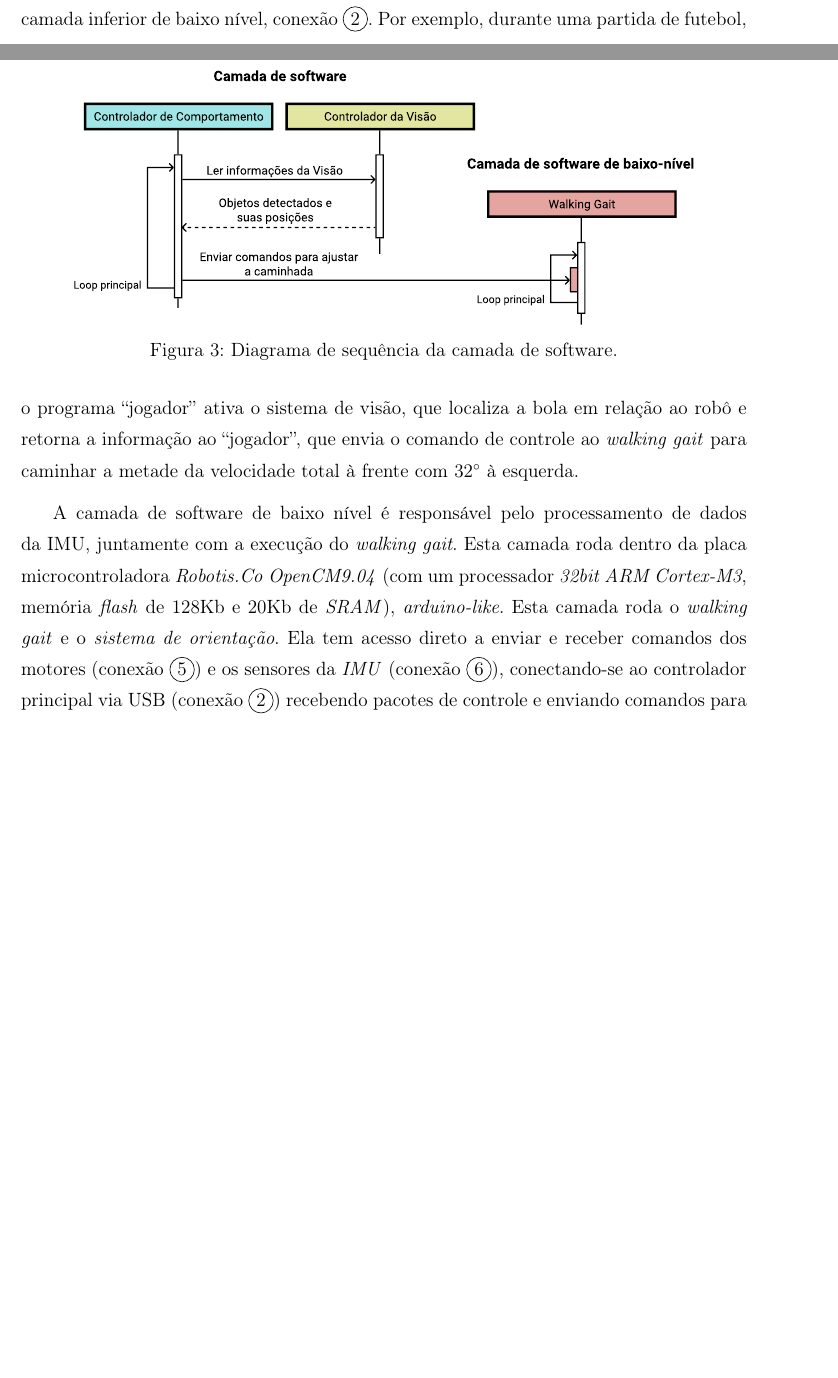
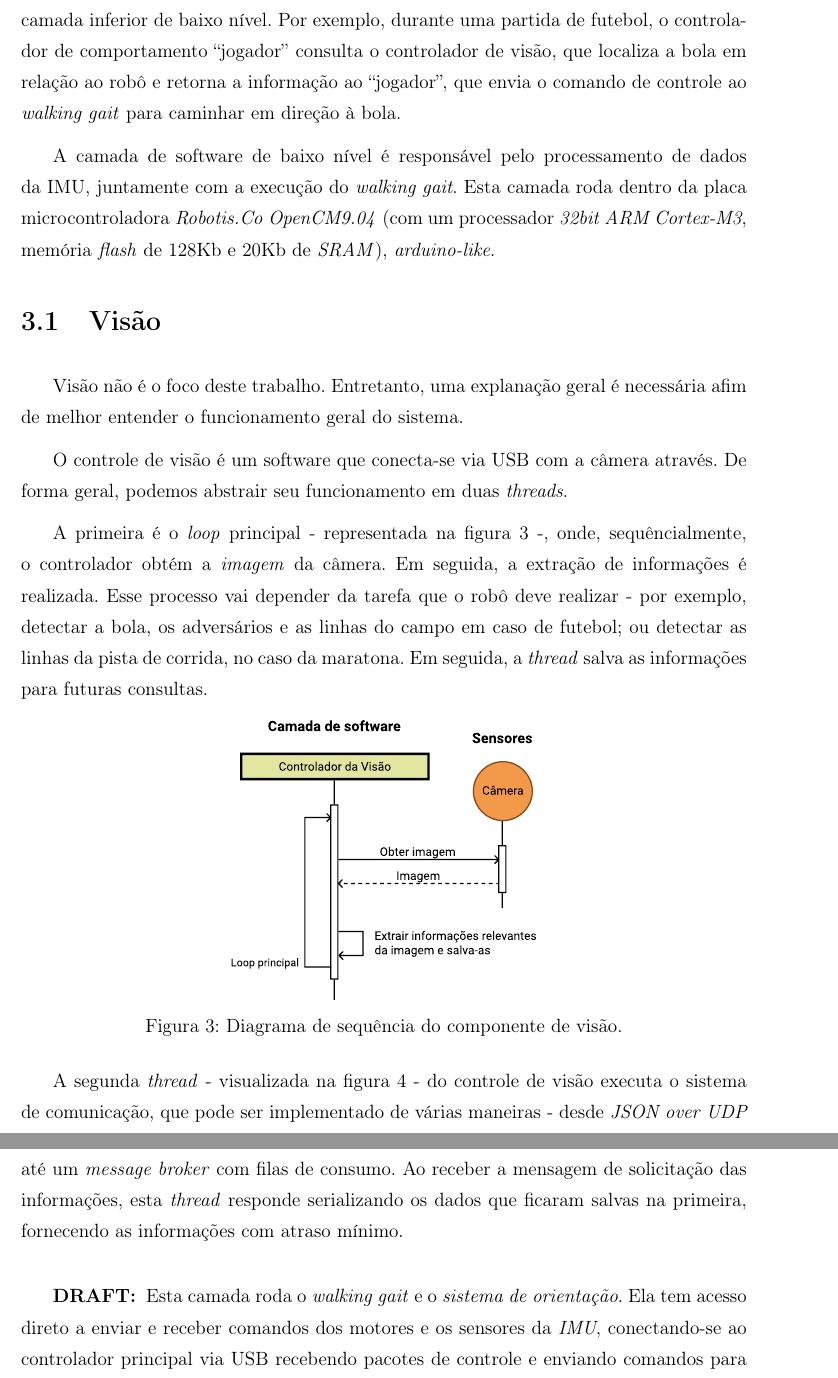
Before and after one commit to jamillosantos/autuofm-walking-tcc, a LaTeX thesis (src/main.tex, which reads src/capitulos/Capitulo3.tex): two parts of pages 20 and 21 of 32 before the commit and two parts of pages 21 and 22 of 34 after it, joined at a grey line, cut so that both start at the same text, the shorter picture padded with empty space. The pictures show the PDF file src/main.pdf that the author committed with the source.

Commit message:
Inclusão dos diagramas de sequência e adaptações no texto

```diff
--- a/src/capitulos/Capitulo3.tex
+++ b/src/capitulos/Capitulo3.tex
@@ -7,6 +9,6 @@ ARASH (Robô Antropomórfico Aumentado com Sentido de Ser Humano), é um robô h
 	\centering
 	\includegraphics[scale=1]{imagens/svg/softwarearchitecture-flow}
 	\caption{Visão simplificada da arquitetura do sistema e seus fluxos.}
-	\label{fig:SoftwareArchitecture:SimplifiedOverview}
+	\label{fig:SoftwareArchitecture:Overview}
 \end{figure}
 
@@ -16,14 +18,38 @@ Na figura~\ref{fig:SoftwareArchitecture:SimplifiedOverview} é possível observa
 
-\begin{figure}[htb]
+\section{Visão}
+
+Visão não é o foco deste trabalho. Entretanto, uma explanação geral é necessária afim de melhor entender o funcionamento geral do sistema.
+
+O controle de visão é um software que conecta-se via USB com a câmera através. De forma geral, podemos abstrair seu funcionamento em duas \textit{threads}.
+
+A primeira é o \textit{loop} principal - representada na figura \ref{fig:SoftwareArchitecture:Vision} -, onde, sequêncialmente, o controlador obtém a \textit{imagem} da câmera. Em seguida, a extração de informações é realizada. Esse processo vai depender da tarefa que o robô deve realizar - por exemplo, detectar a bola, os adversários e as linhas do campo em caso de futebol; ou detectar as linhas da pista de corrida, no caso da maratona. Em seguida, a \textit{thread} salva as informações para futuras consultas.
+
+\begin{figure}[h!]
+	\centering
+	\includegraphics[scale=1]{imagens/svg/softwarearchitecture-vision}
+	\caption{Diagrama de sequência do componente de visão.}
+	\label{fig:SoftwareArchitecture:Vision}
+\end{figure}
+
+A segunda \textit{thread} - visualizada na figura \ref{fig:SoftwareArchitecture:Software} - do controle de visão executa o sistema de comunicação, que pode ser implementado de várias maneiras - desde \textit{JSON over UDP} até um \textit{message broker} com filas de consumo. Ao receber a mensagem de solicitação das informações, esta \textit{thread} responde serializando os dados que ficaram salvas na primeira, fornecendo as informações com atraso mínimo.
+
+\begin{figure}[h!]
 	\centering
 	\includegraphics[scale=1]{imagens/svg/softwarearchitecture-software}
-	\caption{Diagrama de sequência da camada de software.}
+	\caption{Diagrama de sequência do controlador de comportamento e suas dependências.}
 	\label{fig:SoftwareArchitecture:Software}
 \end{figure}
 
-A camada de software é executada dentro do ``controlador principal'', que é um computador \textit{mini-box PC MAXData QutePC-3001} com um processador 64 bits de dois núcleos Intel\copyright{} Celeron\copyright{} 847E (1,1GHz e 2MB de \textit{cache}), rodando o Ubuntu 14.04. Esta camada é responsável por rodar os componentes de software e enviar comandos de controle para a camada inferior de baixo nível, conexão \circled{2}. Por exemplo, durante uma partida de futebol, o programa ``jogador'' ativa o sistema de visão, que localiza a bola em relação ao robô e retorna a informação ao ``jogador'', que envia o comando de controle ao \textit{walking gait} para caminhar a metade da velocidade total à frente com 32\degree{} à esquerda.
+\begin{draft}
+	Esta camada roda o \textit{walking gait} e o \textit{sistema de orientação}. Ela tem acesso direto a enviar e receber comandos dos motores e os sensores da \textit{IMU}, conectando-se ao controlador principal via USB recebendo pacotes de controle e enviando comandos para os motores em uma conexão \textit{TTL} \textit{half-duplex} a 1 Mbps.
+\end{draft}
 
-A camada de software de baixo nível é responsável pelo processamento de dados da IMU, juntamente com a execução do \textit{walking gait}. Esta camada roda dentro da placa microcontroladora \textit{Robotis.Co OpenCM9.04} (com um processador \textit{32bit ARM Cortex-M3}, memória \textit{flash} de 128Kb e 20Kb de \textit{SRAM}), \textit{arduino-like}. Esta camada roda o \textit{walking gait} e o \textit{sistema de orientação}. Ela tem acesso direto a enviar e receber comandos dos motores (conexão \circled{5}) e os sensores da \textit{IMU} (conexão \circled{6}), conectando-se ao controlador principal via USB (conexão \circled{2}) recebendo pacotes de controle e enviando comandos para os motores em uma conexão \textit{TTL} \textit{half-duplex} a 1 Mbps.
+\begin{figure}[h!]
+	\centering
+	\includegraphics[scale=1]{imagens/svg/softwarearchitecture-lowlevel}
+	\caption{Diagrama de sequência do \textit{walking gait} e do leitor de orientação.}
+	\label{fig:SoftwareArchitecture:LowLevel}
+\end{figure}
 
 O \textit{walking gait} monitora a USB aguardando os comandos de controle que contém as velocidades da caminhada, enviados a partir do controlador principal. Já o componente leitor de orientação desempenha um papel importante dentro do \textit{walking gait}. Ele é o responsável pela verificação da orientação da rotação do torso, uma vez que a IMU está situada nas costas de Arash, em relação ao eixo da gravidade. Desta forma, o \textit{walking gait} faz correções nas juntas para compensar um eventual desvio na trajetória. Mais detalhes sobre a implementação deste componente serão descritos \todo{Referênciar seção especifica}nos próximos capítulos!!!
 
```
Also changed, not shown: src/imagens/svg/softwarearchitecture-vision.svg, src/main.pdf, src/capitulos/Capitulo3.tex (6 more changed lines), 1 other file.
